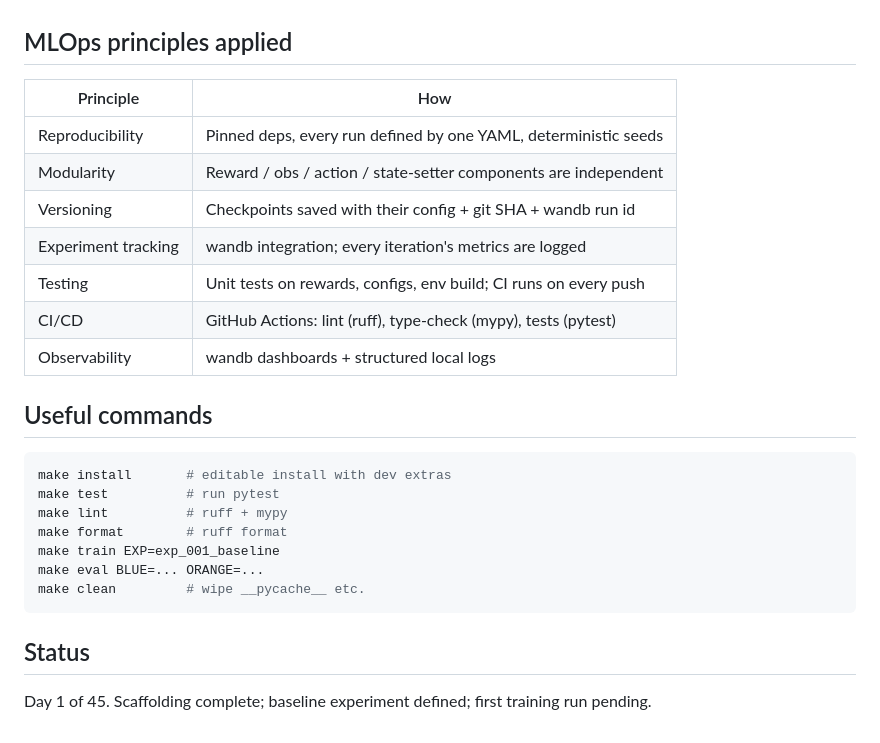
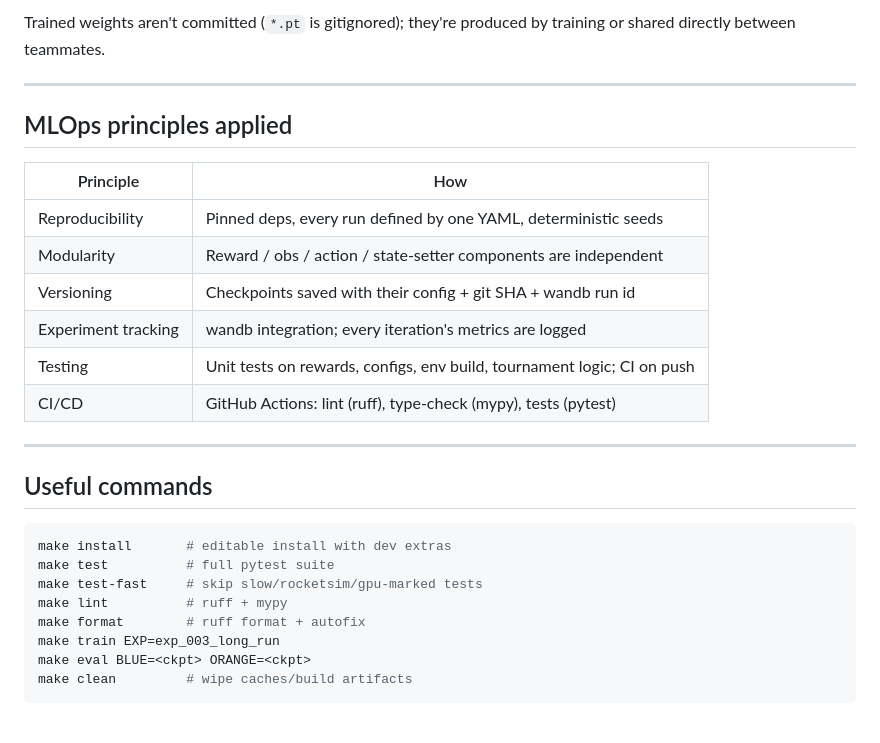
Before and after one commit to moanv2/rlgym, a Markdown page: README.md, the part around one of its changes. GitHub-like rendering.

````diff
--- a/README.md
+++ b/README.md
@@ -60,28 +195,30 @@ See [docs/architecture.md](docs/architecture.md) for the design rationale.
+Trained weights aren't committed (`*.pt` is gitignored); they're produced by training
+or shared directly between teammates.
+
+---
 
 ## MLOps principles applied
 
 | Principle           | How                                                                   |
 |---------------------|-----------------------------------------------------------------------|
-| Reproducibility     | Pinned deps, every run defined by one YAML, deterministic seeds       |
-| Modularity          | Reward / obs / action / state-setter components are independent       |
-| Versioning          | Checkpoints saved with their config + git SHA + wandb run id          |
-| Experiment tracking | wandb integration; every iteration's metrics are logged               |
-| Testing             | Unit tests on rewards, configs, env build; CI runs on every push      |
-| CI/CD               | GitHub Actions: lint (ruff), type-check (mypy), tests (pytest)        |
-| Observability       | wandb dashboards + structured local logs                              |
+| Reproducibility     | Pinned deps, every run defined by one YAML, deterministic seeds        |
+| Modularity          | Reward / obs / action / state-setter components are independent        |
+| Versioning          | Checkpoints saved with their config + git SHA + wandb run id           |
+| Experiment tracking | wandb integration; every iteration's metrics are logged                |
+| Testing             | Unit tests on rewards, configs, env build, tournament logic; CI on push|
+| CI/CD               | GitHub Actions: lint (ruff), type-check (mypy), tests (pytest)         |
+
+---
 
 ## Useful commands
 
 ```bash
 make install       # editable install with dev extras
-make test          # run pytest
+make test          # full pytest suite
+make test-fast     # skip slow/rocketsim/gpu-marked tests
 make lint          # ruff + mypy
-make format        # ruff format
-make train EXP=exp_001_baseline
-make eval BLUE=... ORANGE=...
-make clean         # wipe __pycache__ etc.
+make format        # ruff format + autofix
+make train EXP=exp_003_long_run
+make eval BLUE=<ckpt> ORANGE=<ckpt>
+make clean         # wipe caches/build artifacts
 ```
-
-## Status
-
-Day 1 of 45. Scaffolding complete; baseline experiment defined; first training run pending.
````
Also changed, not shown: other parts of README.md (+172 -37 lines).
